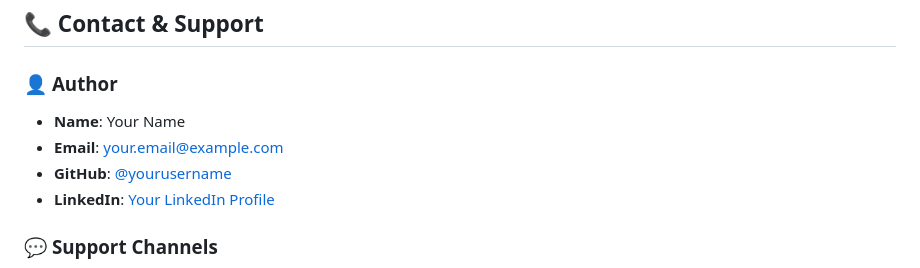
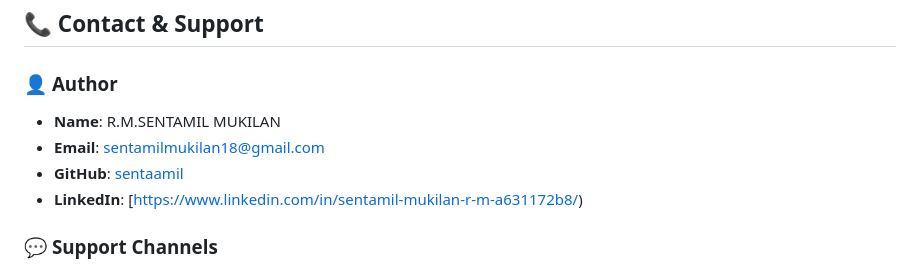
Before and after one commit to sentaamil/netflix-analytics-dashboard, a Markdown page: README.md, the part around the change. Drawn GitHub-style.

```diff
--- a/README.md
+++ b/README.md
@@ -544,10 +544,10 @@ copies or substantial portions of the Software.
 ## 📞 **Contact & Support**
 
 ### 👤 **Author**
-- **Name**: Your Name
-- **Email**: your.email@example.com
-- **GitHub**: [@yourusername](https://github.com/yourusername)
-- **LinkedIn**: [Your LinkedIn Profile](https://linkedin.com/in/yourprofile)
+- **Name**: R.M.SENTAMIL MUKILAN
+- **Email**: sentamilmukilan18@gmail.com
+- **GitHub**: [sentaamil](https://github.com/sentaamil/netflix-analytics-dashboard)
+- **LinkedIn**: [https://www.linkedin.com/in/sentamil-mukilan-r-m-a631172b8/)
 
 ### 💬 **Support Channels**
 - **🐛 Bug Reports**: [GitHub Issues](https://github.com/yourusername/netflix-analytics-dashboard/issues)
```
